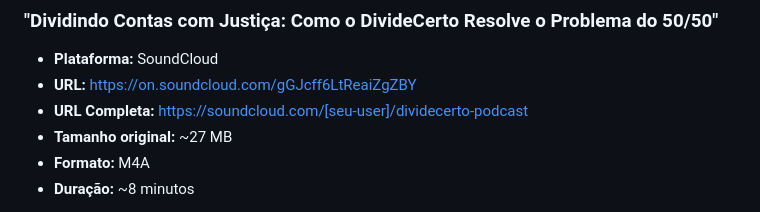
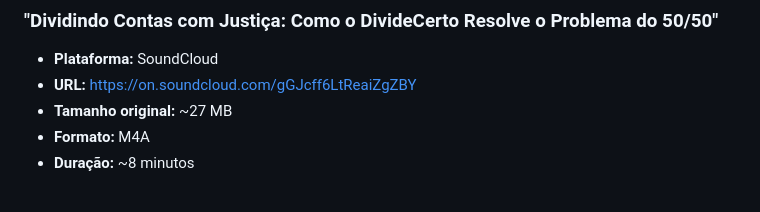
Before and after one commit to antoniocpinheiro/dividecerto, a Markdown page: LINKS_EXTERNOS.md, the part around the change. Drawn GitHub-style.

```diff
--- a/LINKS_EXTERNOS.md
+++ b/LINKS_EXTERNOS.md
@@ -37,7 +37,6 @@ Devido ao limite de **25 MB por arquivo** do GitHub (via interface web), os recu
 
 - **Plataforma:** SoundCloud
 - **URL:** https://on.soundcloud.com/gGJcff6LtReaiZgZBY
-- **URL Completa:** https://soundcloud.com/[seu-user]/dividecerto-podcast
 - **Tamanho original:** ~27 MB
 - **Formato:** M4A
 - **Duração:** ~8 minutos
```
